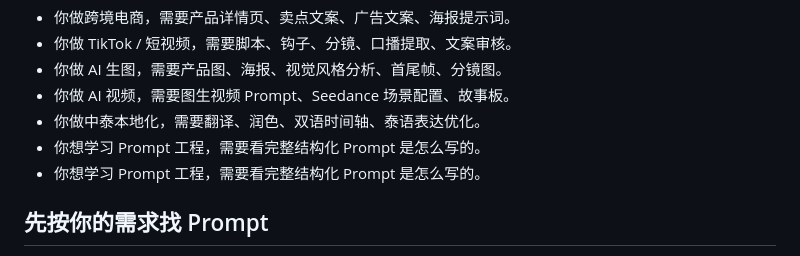
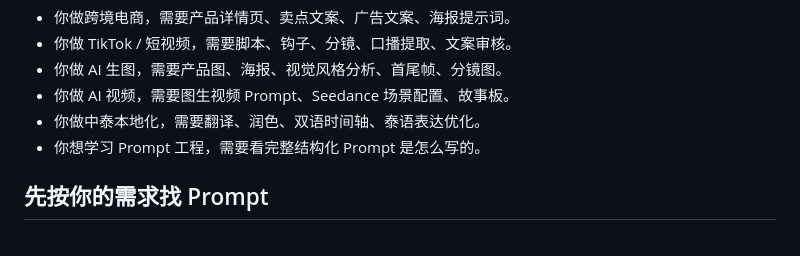
Before and after one commit to Youks7/KeRo-AI-Prompt-Library, a Markdown page: README.md, the part around the change. GitHub-like rendering.

Commit message:
Remove duplicate line in README
Removed duplicate line about learning Prompt engineering.

```diff
--- a/README.md
+++ b/README.md
@@ -36,7 +36,6 @@
 - 你做 AI 生图，需要产品图、海报、视觉风格分析、首尾帧、分镜图。
 - 你做 AI 视频，需要图生视频 Prompt、Seedance 场景配置、故事板。
 - 你做中泰本地化，需要翻译、润色、双语时间轴、泰语表达优化。
-- 你想学习 Prompt 工程，需要看完整结构化 Prompt 是怎么写的。
 - 你想学习 Prompt 工程，需要看完整结构化 Prompt 是怎么写的。
 
 ## 先按你的需求找 Prompt
```
